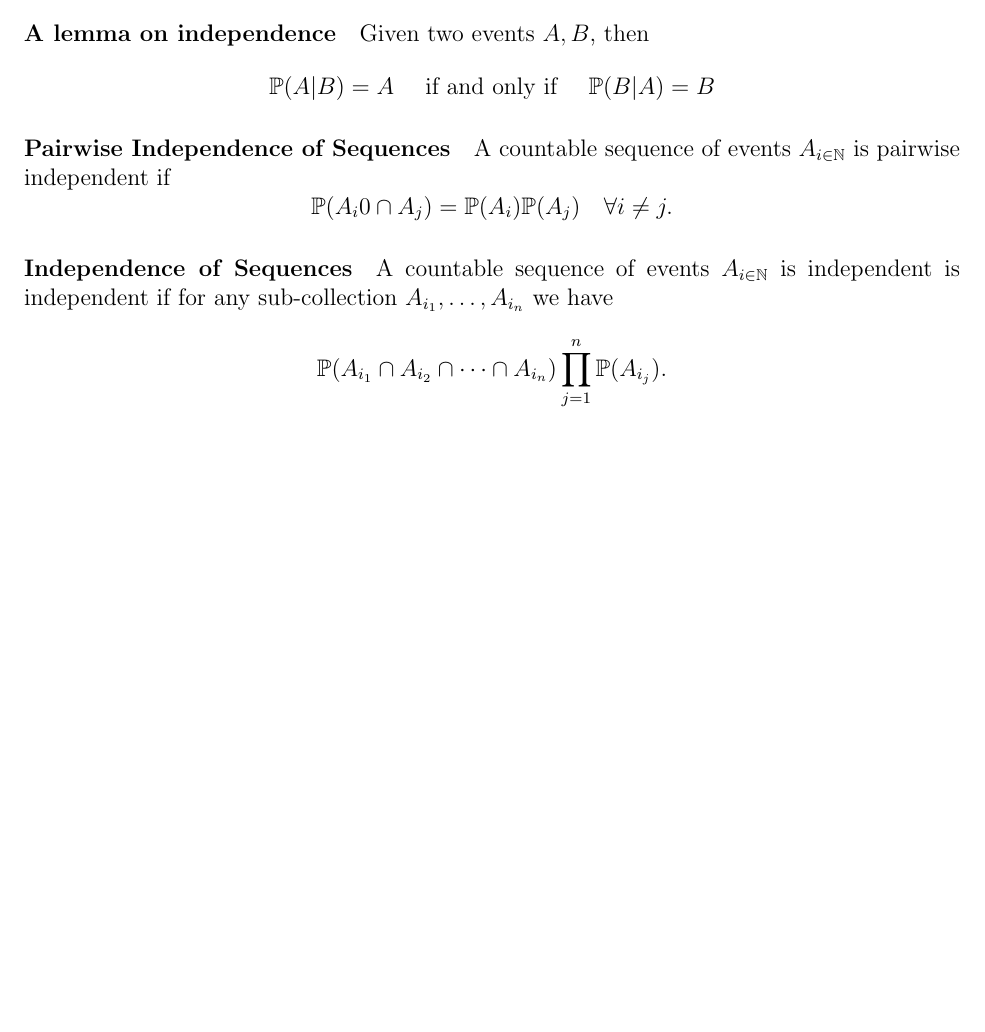
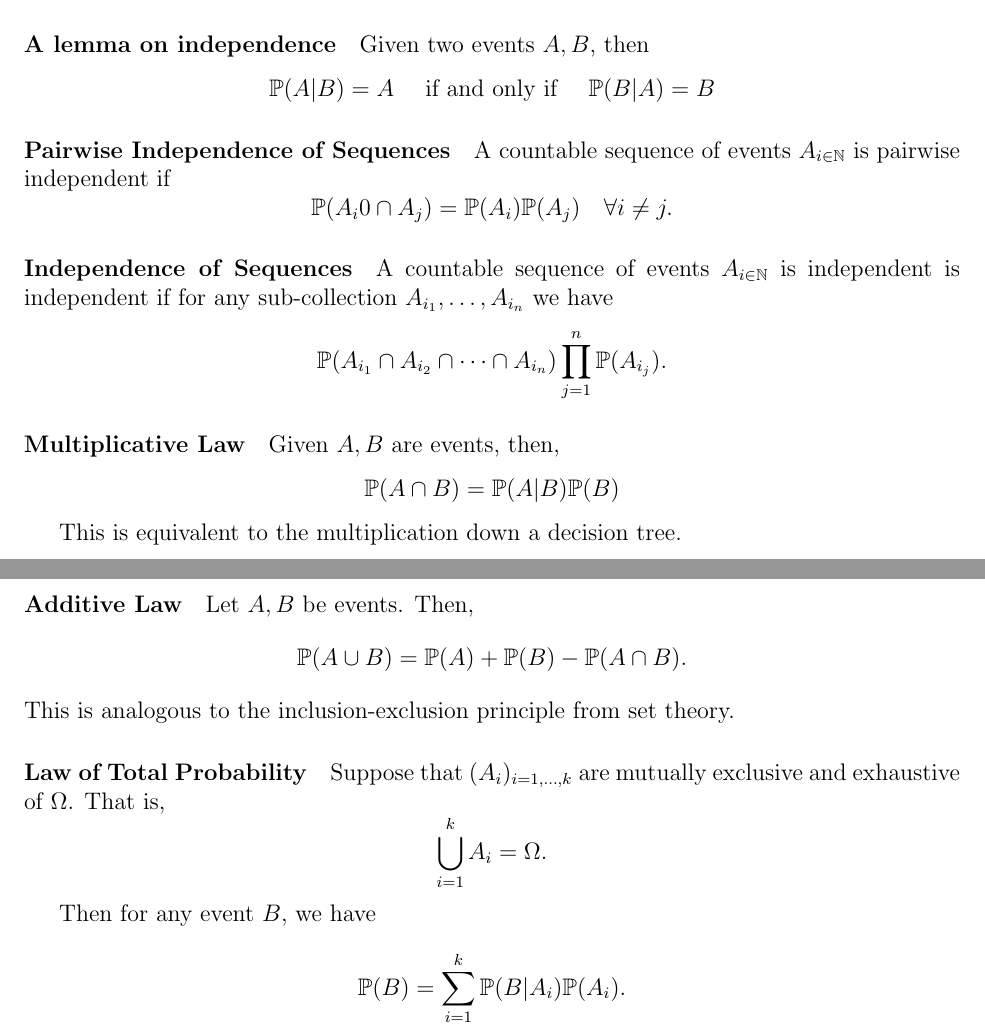
Before and after one commit to imagine-hussain/math2901_notes, a LaTeX document (math2901_main.tex, which reads introduction.tex): part of page 3 of 3 before the commit and two parts of pages 3 and 4 of 4 after it, the two joined at a grey line, cut so that both start at the same text, the shorter picture padded with empty space. Compiled offline with pdfLaTeX.

Commit message:
more probability laws

```diff
--- a/introduction.tex
+++ b/introduction.tex
@@ -119,3 +119,30 @@ independent if for any sub-collection \(A_{i_1},\dots, A_{i_n}\) we have
     \mathbb{P}(A_{i_1} \cap A_{i_2}\cap\dots\cap A_{i_n})
     \prod_{j=1}^{n} \mathbb{P}(A_{i_j}).
 \]
+
+\paragraph{Multiplicative Law}
+Given \(A, B\) are events, then,
+\[
+    \mathbb{P}(A \cap B) = \mathbb{P}(A | B) \mathbb{P}(B)
+\]
+
+This is equivalent to the multiplication down a decision tree.
+
+\paragraph{Additive Law}
+Let \(A, B\) be events. Then, \[
+    \mathbb{P}(A\cup B) = \mathbb{P}(A) + \mathbb{P}(B) - \mathbb{P}(A \cap B).
+\]
+This is analogous to the inclusion-exclusion principle from set theory.
+
+
+\paragraph{Law of Total Probability}
+Suppose that \((A_i)_{i = 1, \dots, k}\) are mutually exclusive and
+exhaustive of \(\Omega\).
+That is, \[
+    \bigcup_{i=1}^k A_i = \Omega.
+\]
+
+Then for any event \(B\), we have
+\[
+    \mathbb{P}(B) = \sum_{i=1}^k \mathbb{P}(B | A_i) \mathbb{P}(A_i).
+\]
--- a/math2901_main.tex
+++ b/math2901_main.tex
@@ -28,7 +28,7 @@
 \setlength{\headheight}{15pt}
 \renewcommand{\headrulewidth}{0pt}
 \renewcommand{\footrulewidth}{0pt}
-\title{Higher Theory of Statistics \\ Math211 UNSW}
+\title{Higher Theory of Statistics \\ Math2901 UNSW}
 \author{Hussain Nawaz \\ hussain.nwz000@gmail.com}
 \date{2022T2}
 
```
Also changed, not shown: math2901_main.pdf, 1 other file.
